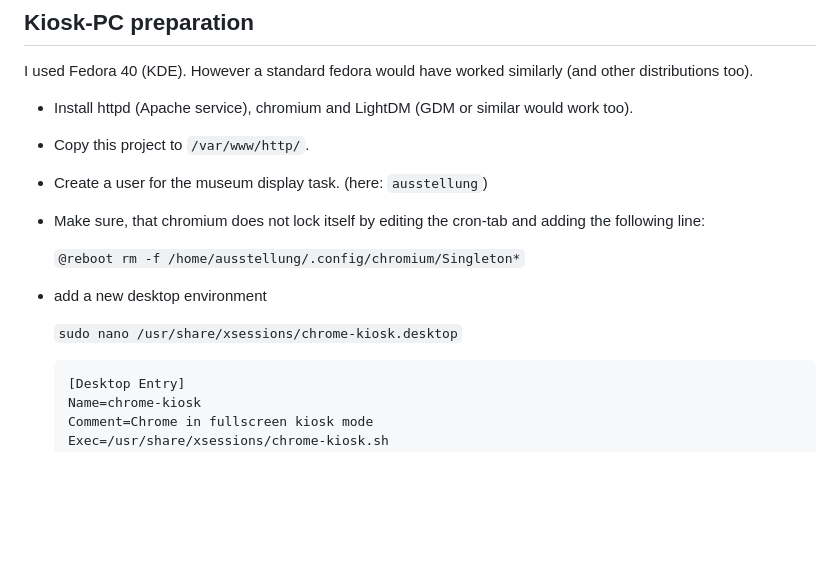
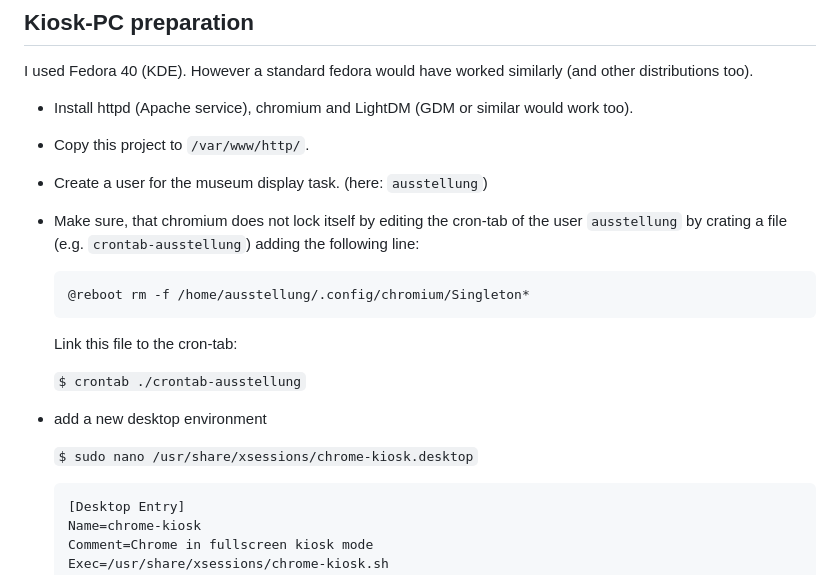
Before and after one commit to kleinerELM/museum_touch_kiosk, a Markdown page: README.md, the part around the change printed below. Rendered like a GitHub page; blank space fills up the shorter version.

Commit message:
chrome did still lock up

````diff
--- a/README.md
+++ b/README.md
@@ -15,12 +15,18 @@ I used Fedora 40 (KDE). However a standard fedora would have worked similarly (a
 - Install httpd (Apache service), chromium and LightDM (GDM or similar would work too).
 - Copy this project to `/var/www/http/`.
 - Create a user for the museum display task. (here: `ausstellung`)
-- Make sure, that chromium does not lock itself by editing the cron-tab and adding the following line:
+- Make sure, that chromium does not lock itself by editing the cron-tab of the user `ausstellung` by crating a file (e.g. `crontab-ausstellung`) adding the following line:
 
-	`@reboot rm -f /home/ausstellung/.config/chromium/Singleton*`
+	```
+	@reboot rm -f /home/ausstellung/.config/chromium/Singleton*
+	```
+
+	Link this file to the cron-tab:
+
+	`$ crontab ./crontab-ausstellung`
 - add a new desktop environment
 
-	`sudo nano /usr/share/xsessions/chrome-kiosk.desktop`
+	`$ sudo nano /usr/share/xsessions/chrome-kiosk.desktop`
 
 	```
 	[Desktop Entry]
````
Also changed, not shown: other parts of README.md (+1 -1 lines).
